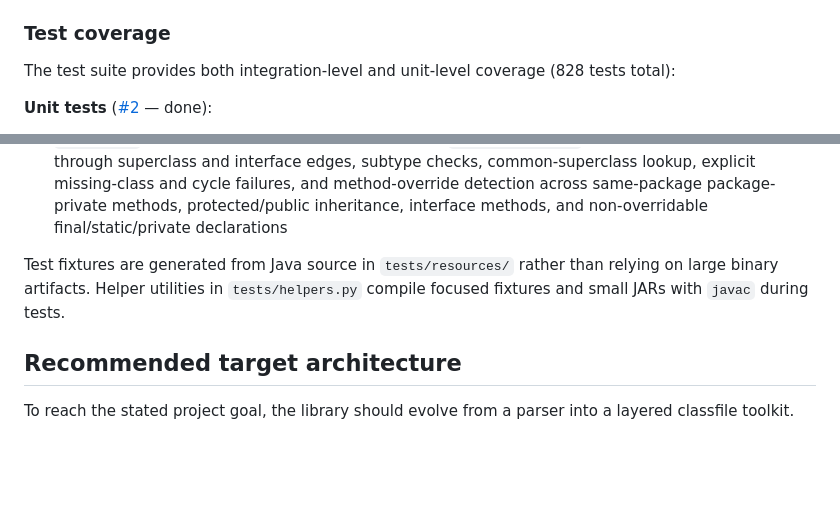
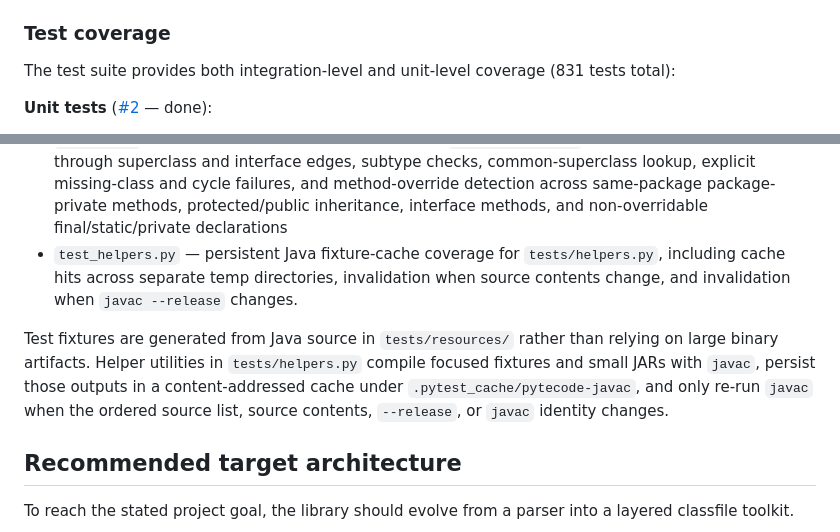
Before and after one commit to smithtrenton/pytecode, a Markdown page: ARCHITECTURE.md, 2 parts joined by grey strips. Rendered like a GitHub page; blank space fills up the shorter version.

```diff
--- a/ARCHITECTURE.md
+++ b/ARCHITECTURE.md
@@ -272,7 +272,7 @@ A support tool used to generate or verify instruction enum data from a JVM instr
 
 ### Test coverage
 
-The test suite provides both integration-level and unit-level coverage (828 tests total):
+The test suite provides both integration-level and unit-level coverage (831 tests total):
 
 **Unit tests** ([#2](https://github.com/smithtrenton/pytecode/issues/2) — done):
 
@@ -289,8 +289,9 @@ The test suite provides both integration-level and unit-level coverage (828 test
 - `test_labels.py` — label/layout lowering coverage: offset resolution for linear, forward, backward, and multi-target branches; adjacent/terminal/dangling labels; duplicate label rejection; byte-size verification for every instruction subclass (including switch padding at offsets 0–3); automatic `GOTO_W`/`JSR_W` promotion for both forward and backward overflow; cascading promotion; all 16 conditional-branch inversions (parametrized); editing workflows showing offset recalculation after instruction insertion and removal; dynamic addition of exception handlers and debug entries; code-length boundary enforcement (65535 passes, 65536 raises); lifted exception/debug metadata reconstruction; and symbolic lifting from both manual raw `CodeAttr` fixtures and compiled control-flow bytecode
 - `test_operands.py` — symbolic operand wrapper coverage: constructor validation (opcode rejection, JVM `u1`/`u2`/`i2` bounds, bootstrap-index validation, MethodHandle reference-kind validation), mapping-table sanity (roundtrips for `_IMPLICIT_VAR_SLOTS`/`_VAR_SHORTCUTS`/`_WIDE_TO_BASE`/`_BASE_TO_WIDE`), lifting tests for all 9 wrapper families (FieldInsn/MethodInsn/InterfaceMethodInsn/TypeInsn/LdcInsn/MultiANewArrayInsn/VarInsn/IIncInsn/InvokeDynamicInsn) from compiled `InstructionShowcase.java`, VarInsn normalisation (implicit → VarInsn, no raw implicit opcode survives lifting), LDC value-type discrimination (including `LdcMethodHandle` and `LdcDynamic` lowering coverage), lowering encoding-selection tests (implicit/explicit/WIDE for VarInsn; narrow/wide for IIncInsn; LDC/LDC_W/LDC2_W for LdcInsn based on CP index range; InterfaceMethodref vs Methodref for MethodInsn.is_interface; auto-computed count for InterfaceMethodInsn), mutation-time validation during lowering for mutable wrappers, edit-from-scratch tests (FieldInsn CP entry creation, deduplication of identical LdcInsn, mixed symbolic + raw instruction lists), and InstructionShowcase round-trip verification
 - `test_hierarchy.py` — hierarchy-resolution coverage: adapters from parsed `ClassFile` and `ClassModel`, linear superclass walks with an implicit `java/lang/Object` root, supertype traversal through superclass and interface edges, subtype checks, common-superclass lookup, explicit missing-class and cycle failures, and method-override detection across same-package package-private methods, protected/public inheritance, interface methods, and non-overridable final/static/private declarations
+- `test_helpers.py` — persistent Java fixture-cache coverage for `tests/helpers.py`, including cache hits across separate temp directories, invalidation when source contents change, and invalidation when `javac --release` changes.
 
-Test fixtures are generated from Java source in `tests/resources/` rather than relying on large binary artifacts. Helper utilities in `tests/helpers.py` compile focused fixtures and small JARs with `javac` during tests.
+Test fixtures are generated from Java source in `tests/resources/` rather than relying on large binary artifacts. Helper utilities in `tests/helpers.py` compile focused fixtures and small JARs with `javac`, persist those outputs in a content-addressed cache under `.pytest_cache/pytecode-javac`, and only re-run `javac` when the ordered source list, source contents, `--release`, or `javac` identity changes.
 
 ## Recommended target architecture
 
```
